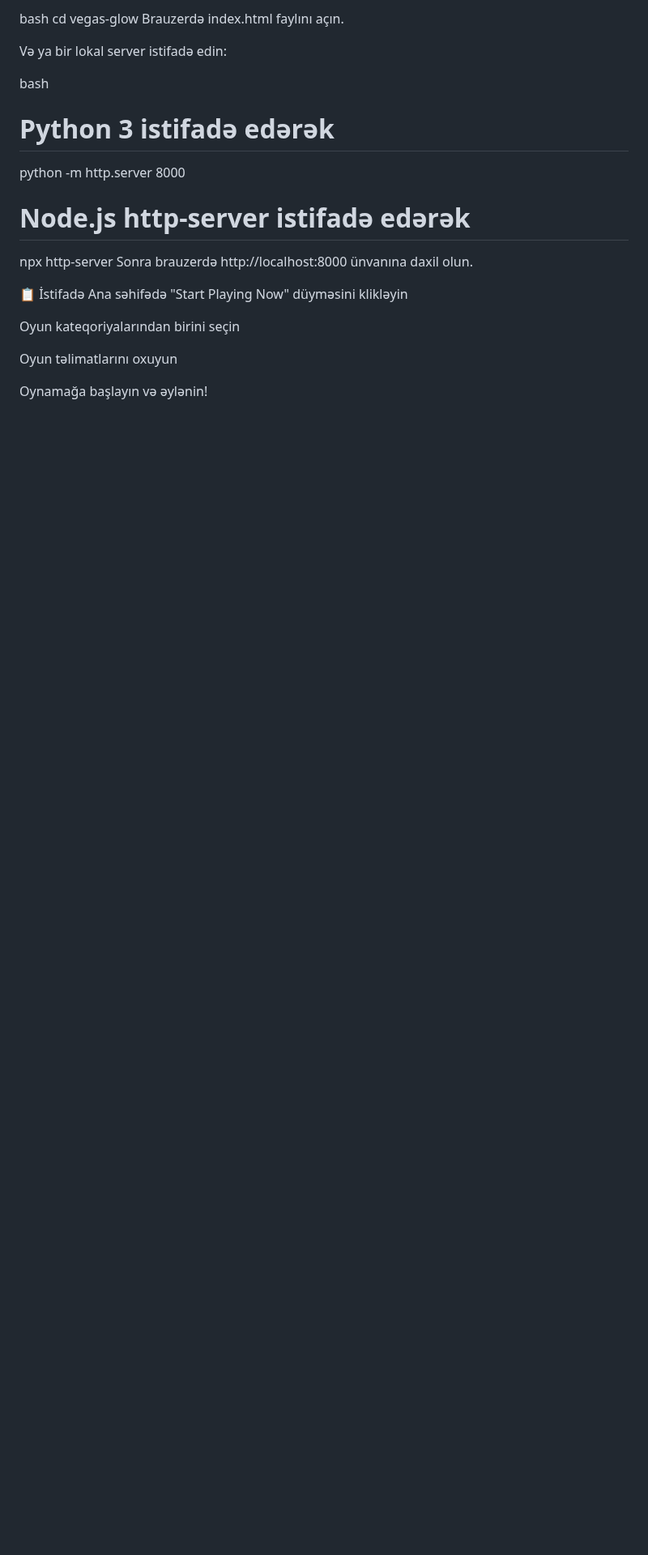
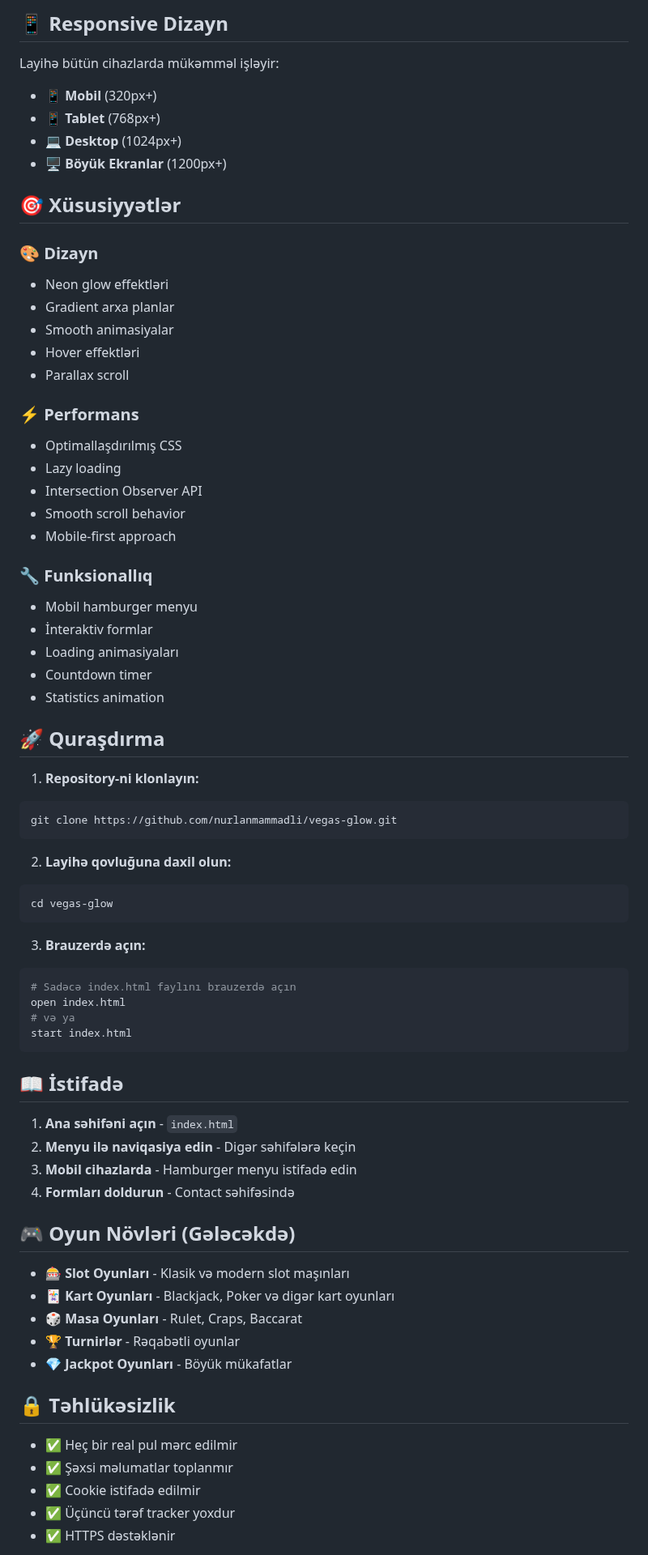
Before and after one commit to nurlan-code/First_website, a Markdown page: README.md, the part around one of its changes. Shown at 81% size. GitHub-like rendering; blank space fills up the shorter version.

````diff
--- a/README.md
+++ b/README.md
@@ -32,22 +78,75 @@ bash
+## 📱 Responsive Dizayn
+
+Layihə bütün cihazlarda mükəmməl işləyir:
+
+- 📱 **Mobil** (320px+)
+- 📱 **Tablet** (768px+)
+- 💻 **Desktop** (1024px+)
+- 🖥️ **Böyük Ekranlar** (1200px+)
+
+## 🎯 Xüsusiyyətlər
+
+### 🎨 Dizayn
+- Neon glow effektləri
+- Gradient arxa planlar
+- Smooth animasiyalar
+- Hover effektləri
+- Parallax scroll
+
+### ⚡ Performans
+- Optimallaşdırılmış CSS
+- Lazy loading
+- Intersection Observer API
+- Smooth scroll behavior
+- Mobile-first approach
+
+### 🔧 Funksionallıq
+- Mobil hamburger menyu
+- İnteraktiv formlar
+- Loading animasiyaları
+- Countdown timer
+- Statistics animation
+
+## 🚀 Quraşdırma
+
+1. **Repository-ni klonlayın:**
+```bash
+git clone https://github.com/nurlanmammadli/vegas-glow.git
+```
+
+2. **Layihə qovluğuna daxil olun:**
+```bash
 cd vegas-glow
-Brauzerdə index.html faylını açın.
+```
 
-Və ya bir lokal server istifadə edin:
+3. **Brauzerdə açın:**
+```bash
+# Sadəcə index.html faylını brauzerdə açın
+open index.html
+# və ya
+start index.html
+```
 
-bash
-# Python 3 istifadə edərək
-python -m http.server 8000
+## 📖 İstifadə
 
-# Node.js http-server istifadə edərək
-npx http-server
-Sonra brauzerdə http://localhost:8000 ünvanına daxil olun.
+1. **Ana səhifəni açın** - `index.html`
+2. **Menyu ilə naviqasiya edin** - Digər səhifələrə keçin
+3. **Mobil cihazlarda** - Hamburger menyu istifadə edin
+4. **Formları doldurun** - Contact səhifəsində
 
-📋 İstifadə
-Ana səhifədə "Start Playing Now" düyməsini klikləyin
+## 🎮 Oyun Növləri (Gələcəkdə)
 
-Oyun kateqoriyalarından birini seçin
+- 🎰 **Slot Oyunları** - Klasik və modern slot maşınları
+- 🃏 **Kart Oyunları** - Blackjack, Poker və digər kart oyunları
+- 🎲 **Masa Oyunları** - Rulet, Craps, Baccarat
+- 🏆 **Turnirlər** - Rəqabətli oyunlar
+- 💎 **Jackpot Oyunları** - Böyük mükafatlar
 
-Oyun təlimatlarını oxuyun
+## 🔒 Təhlükəsizlik
 
-Oynamağa başlayın və əylənin!
+- ✅ Heç bir real pul mərc edilmir
+- ✅ Şəxsi məlumatlar toplanmır
+- ✅ Cookie istifadə edilmir
+- ✅ Üçüncü tərəf tracker yoxdur
+- ✅ HTTPS dəstəklənir
 
````
Also changed, not shown: other parts of README.md (+112 -69 lines).
